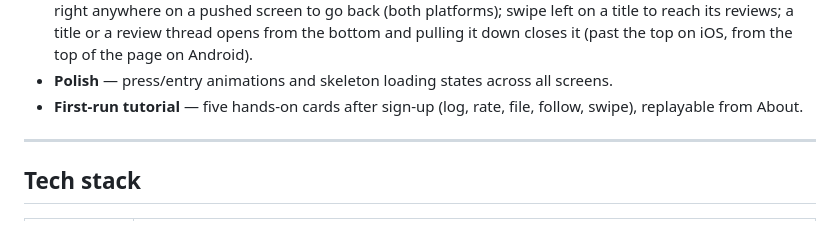
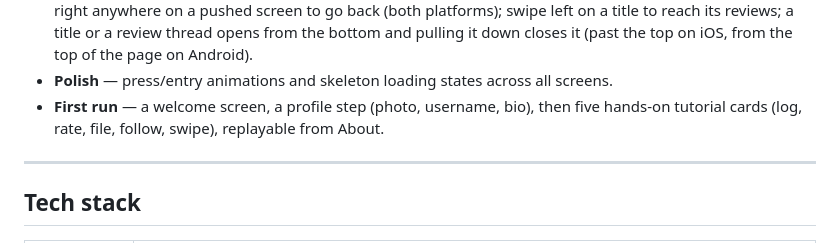
Before and after one commit to RobertJmek/WatchBuddy, a Markdown page: README.md, the part around the change. Rendered like a GitHub page.

Commit message:
docs: ADR 0028 and README cover the welcome screen, profile step and keyboard
Co-Authored-By: Claude Opus 5.5 <noreply@anthropic.com>

```diff
--- a/README.md
+++ b/README.md
@@ -129,7 +129,7 @@ distributed this way — Apple requires installs via Xcode or TestFlight (see
   left on a title to reach its reviews; a title or a review thread opens from the bottom and
   pulling it down closes it (past the top on iOS, from the top of the page on Android).
 - **Polish** — press/entry animations and skeleton loading states across all screens.
-- **First-run tutorial** — five hands-on cards after sign-up (log, rate, file, follow, swipe), replayable from About.
+- **First run** — a welcome screen, a profile step (photo, username, bio), then five hands-on tutorial cards (log, rate, file, follow, swipe), replayable from About.
 
 ---
 
```
Also changed, not shown: docs/adr/0028-first-run-tutorial.md (+19 -0 lines).
